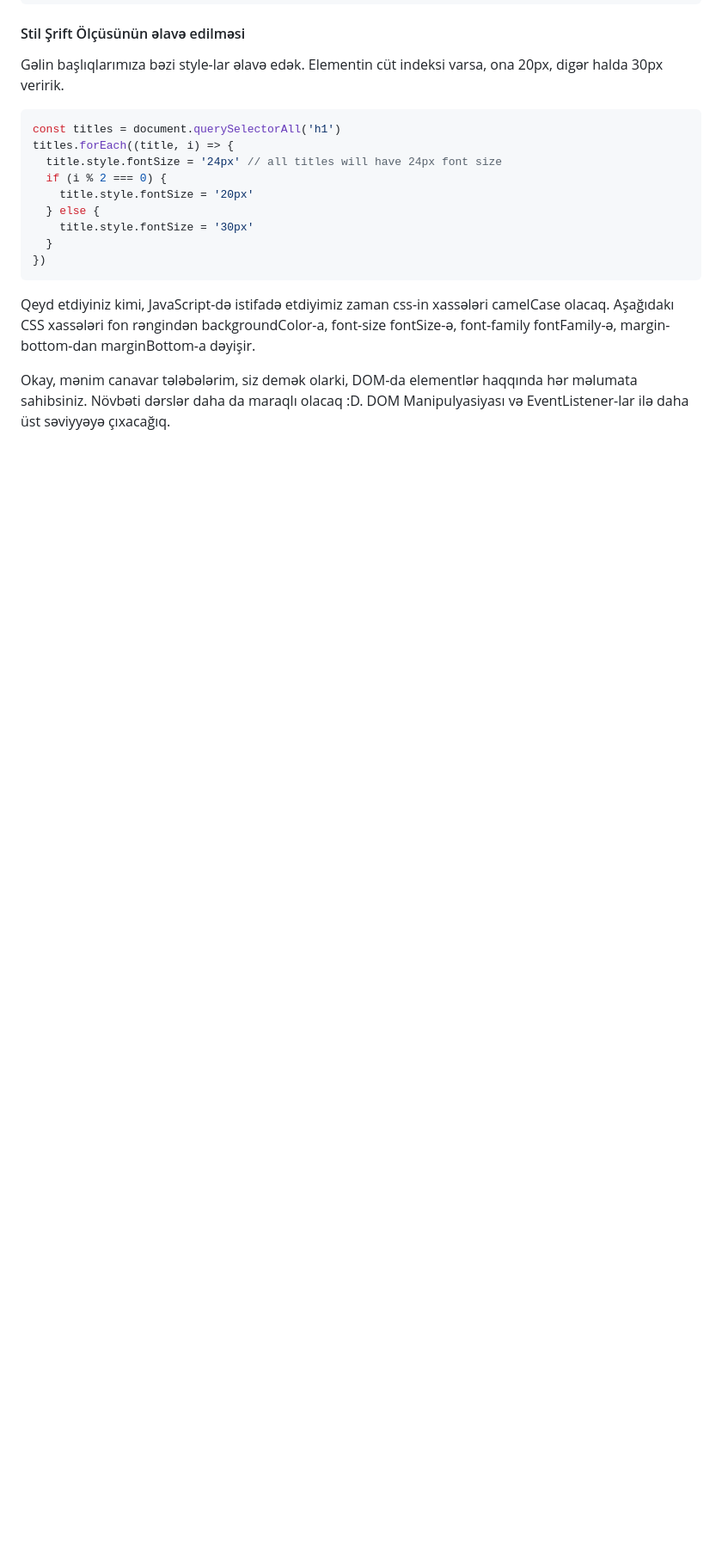
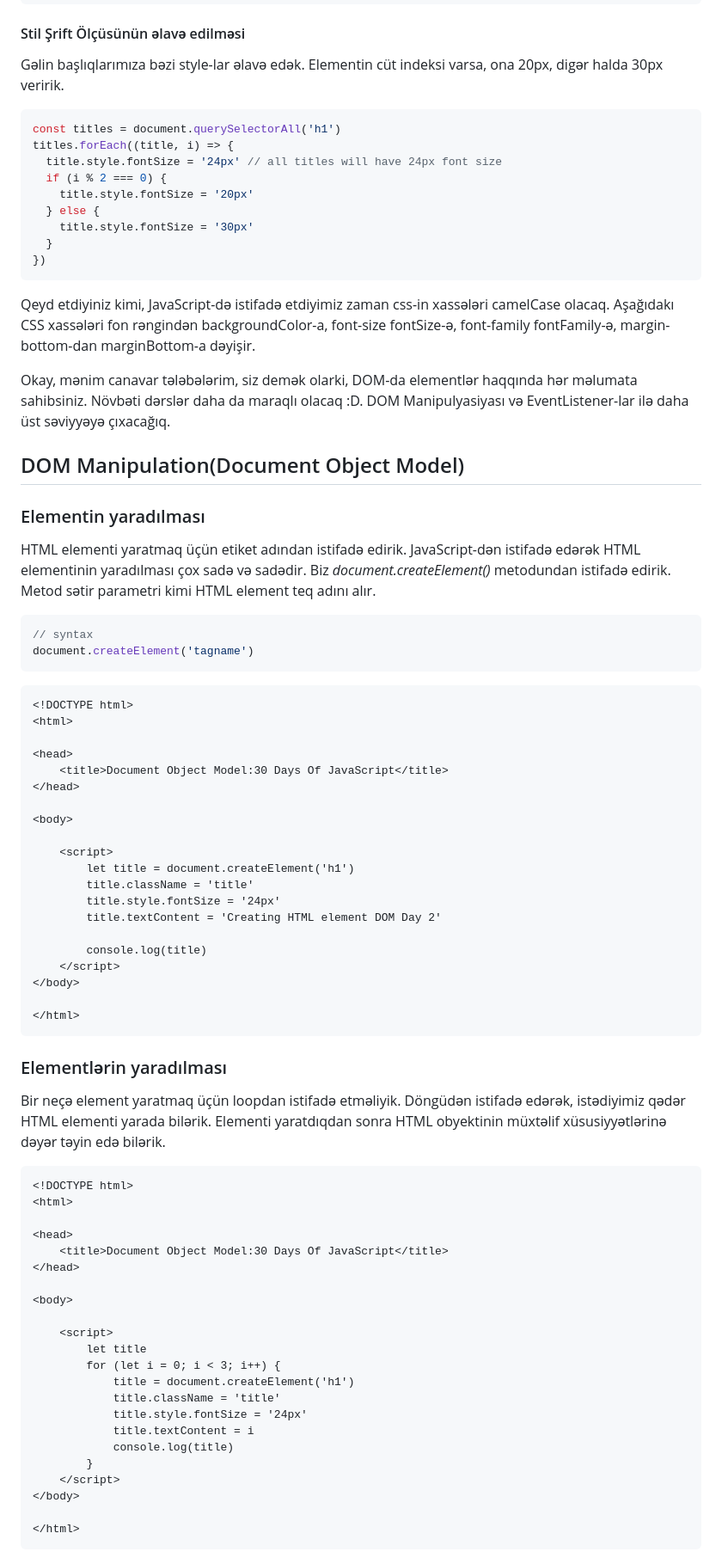
Before and after one commit to farildev/DOM-Javascript, a Markdown page: README.md, the part around the change printed below. Shown: that part at 86% size. Rendered like a GitHub page; blank space fills up the shorter version.

````diff
--- a/README.md
+++ b/README.md
@@ -297,3 +297,69 @@ titles.forEach((title, i) => {
 Qeyd etdiyiniz kimi, JavaScript-də istifadə etdiyimiz zaman css-in xassələri camelCase olacaq. Aşağıdakı CSS xassələri fon rəngindən backgroundColor-a, font-size fontSize-ə, font-family fontFamily-ə, margin-bottom-dan marginBottom-a dəyişir.
 
 Okay, mənim canavar tələbələrim, siz demək olarki, DOM-da elementlər haqqında hər məlumata sahibsiniz. Növbəti dərslər daha da maraqlı olacaq :D. DOM Manipulyasiyası və EventListener-lar ilə daha üst səviyyəyə çıxacağıq.
+
+
+## DOM Manipulation(Document Object Model)
+
+### Elementin yaradılması
+
+HTML elementi yaratmaq üçün etiket adından istifadə edirik. JavaScript-dən istifadə edərək HTML elementinin yaradılması çox sadə və sadədir. Biz _document.createElement()_ metodundan istifadə edirik. Metod sətir parametri kimi HTML element teq adını alır.
+
+```js
+// syntax
+document.createElement('tagname')
+```
+
+```html
+<!DOCTYPE html>
+<html>
+
+<head>
+    <title>Document Object Model:30 Days Of JavaScript</title>
+</head>
+
+<body>
+
+    <script>
+        let title = document.createElement('h1')
+        title.className = 'title'
+        title.style.fontSize = '24px'
+        title.textContent = 'Creating HTML element DOM Day 2'
+
+        console.log(title)
+    </script>
+</body>
+
+</html>
+```
+
+### Elementlərin yaradılması
+
+Bir neçə element yaratmaq üçün loopdan istifadə etməliyik. Döngüdən istifadə edərək, istədiyimiz qədər HTML elementi yarada bilərik.
+Elementi yaratdıqdan sonra HTML obyektinin müxtəlif xüsusiyyətlərinə dəyər təyin edə bilərik.
+
+```html
+<!DOCTYPE html>
+<html>
+
+<head>
+    <title>Document Object Model:30 Days Of JavaScript</title>
+</head>
+
+<body>
+
+    <script>
+        let title
+        for (let i = 0; i < 3; i++) {
+            title = document.createElement('h1')
+            title.className = 'title'
+            title.style.fontSize = '24px'
+            title.textContent = i
+            console.log(title)
+        }
+    </script>
+</body>
+
+</html>
+```
+
````
Also changed, not shown: other parts of README.md (+102 -0 lines).
